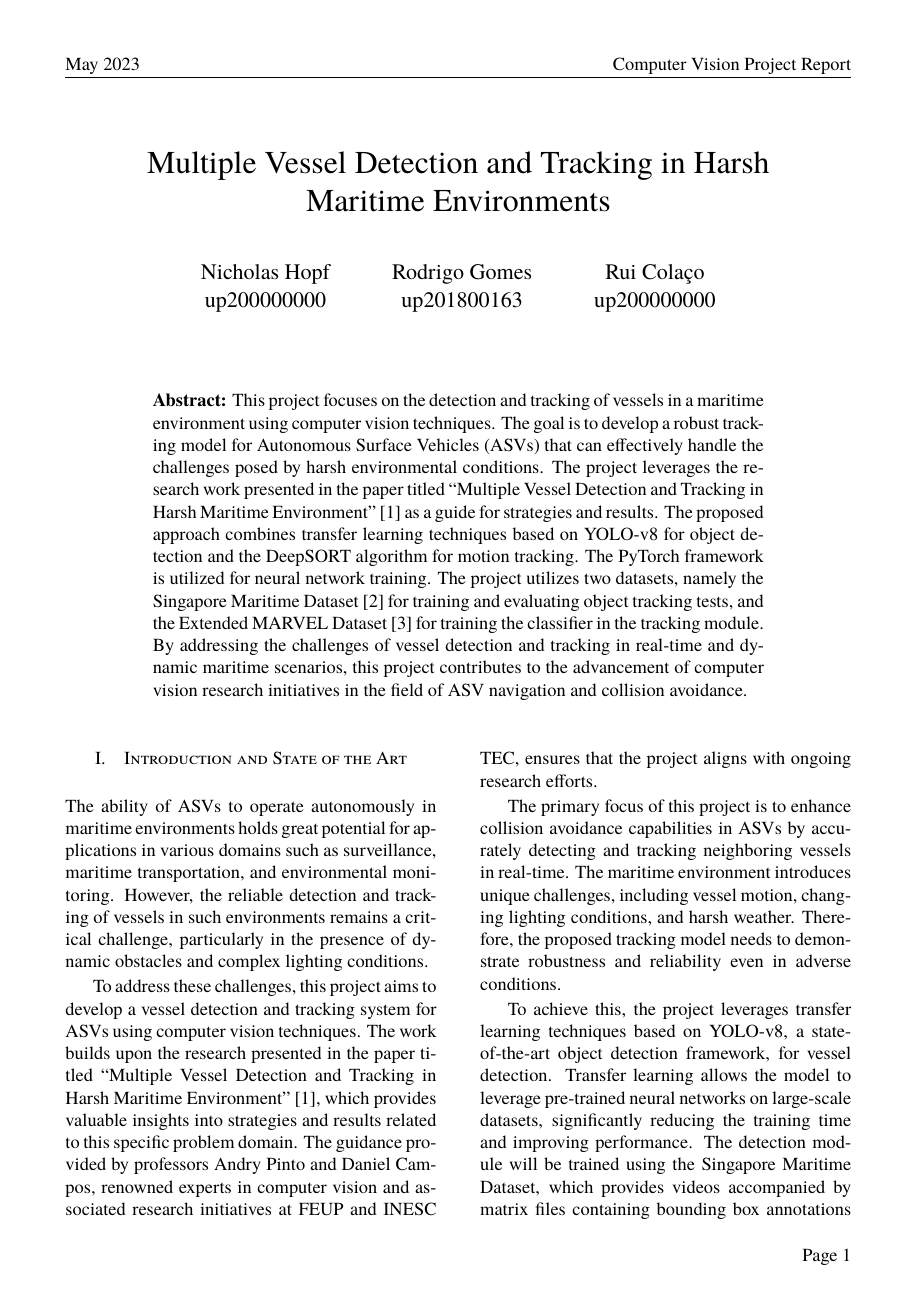
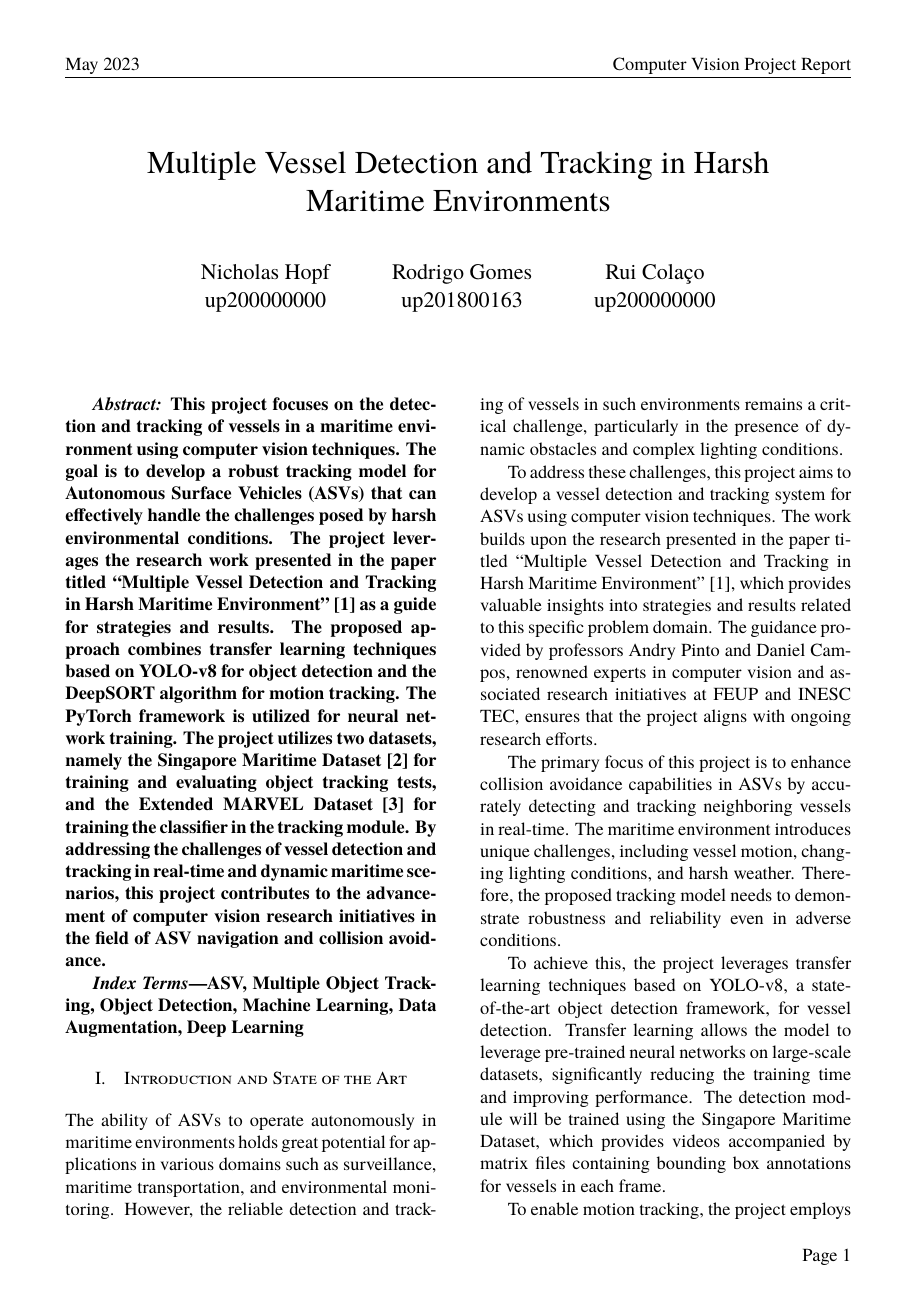
Before and after one commit to nhpf/cv-feup, a LaTeX problem sheet (assignment_2/docs/report.tex): page 1 of 4. Compiled offline with XeLaTeX.

Commit message:
Abstract placement change

```diff
--- a/assignment_2/docs/report.tex
+++ b/assignment_2/docs/report.tex
@@ -72,21 +72,21 @@
 
 \vspace{10pt}
 
-\begin{table}[h]
-	\centering
-	\begin{tabular}{p{14cm}}
-        % TODO: Revisar
-        {\textbf{Abstract:}} This project focuses on the detection and tracking of vessels in a maritime environment using computer vision techniques.
-        The goal is to develop a robust tracking model for Autonomous Surface Vehicles (ASVs) that can effectively handle the challenges posed by harsh environmental conditions.
-        The project leverages the research work presented in the paper titled ``Multiple Vessel Detection and Tracking in Harsh Maritime Environment''~\cite{MVDTHME} as a guide for strategies and results.
-        The proposed approach combines transfer learning techniques based on YOLO-v8 for object detection and the DeepSORT algorithm for motion tracking.
-        The PyTorch framework is utilized for neural network training.
-        The project utilizes two datasets, namely the Singapore Maritime Dataset~\cite{SINGAPORE} for training and evaluating object tracking tests, and the Extended MARVEL Dataset~\cite{MARVEL} for training the classifier in the tracking module.
-        By addressing the challenges of vessel detection and tracking in real-time and dynamic maritime scenarios, this project contributes to the advancement of computer vision research initiatives in the field of ASV navigation and collision avoidance.
-	\end{tabular}\label{tab:abstract}
-\end{table}
+\begin{multicols}{2}
 
-\begin{multicols}{2}
+\textbf{{\textit{Abstract:}} This project focuses on the detection and tracking of vessels in a maritime environment using computer vision techniques.
+    The goal is to develop a robust tracking model for Autonomous Surface Vehicles (ASVs) that can effectively handle the challenges posed by harsh environmental conditions.
+    The project leverages the research work presented in the paper titled ``Multiple Vessel Detection and Tracking in Harsh Maritime Environment''~\cite{MVDTHME} as a guide for strategies and results.
+    The proposed approach combines transfer learning techniques based on YOLO-v8 for object detection and the DeepSORT algorithm for motion tracking.
+    The PyTorch framework is utilized for neural network training.
+    The project utilizes two datasets, namely the Singapore Maritime Dataset~\cite{SINGAPORE} for training and evaluating object tracking tests, and the Extended MARVEL Dataset~\cite{MARVEL} for training the classifier in the tracking module.
+    By addressing the challenges of vessel detection and tracking in real-time and dynamic maritime scenarios, this project contributes to the advancement of computer vision research initiatives in the field of ASV navigation and collision avoidance.}
+\label{tab:abstract}
+
+\textbf{{\textit{Index Terms}}—ASV, Multiple Object Tracking, Object Detection, Machine Learning, Data Augmentation, Deep Learning}
+\label{tab:index}
+
+
 
 \section{Introduction and State of the Art}\label{sec:introduction-and-state-of-the-art}
 % TODO: %Revisar
```
